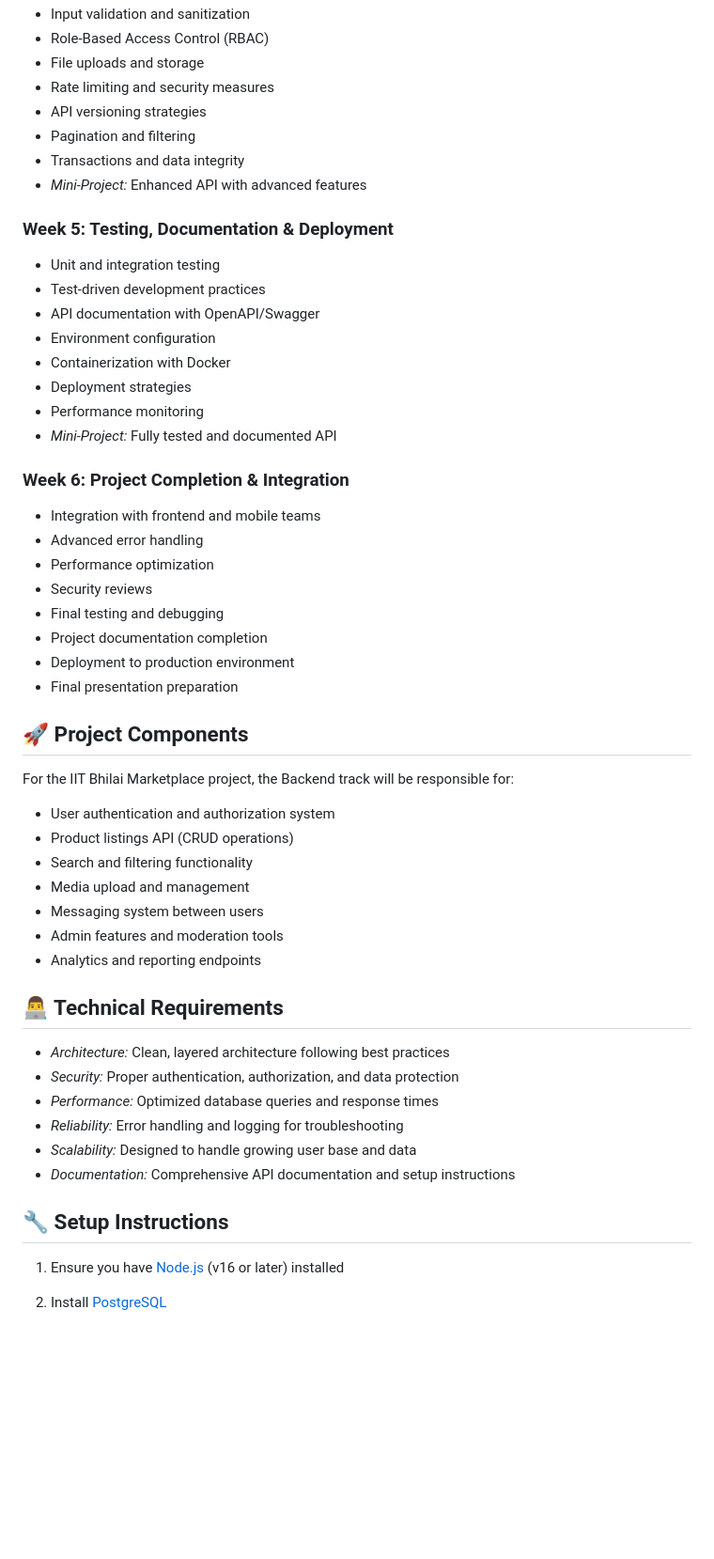
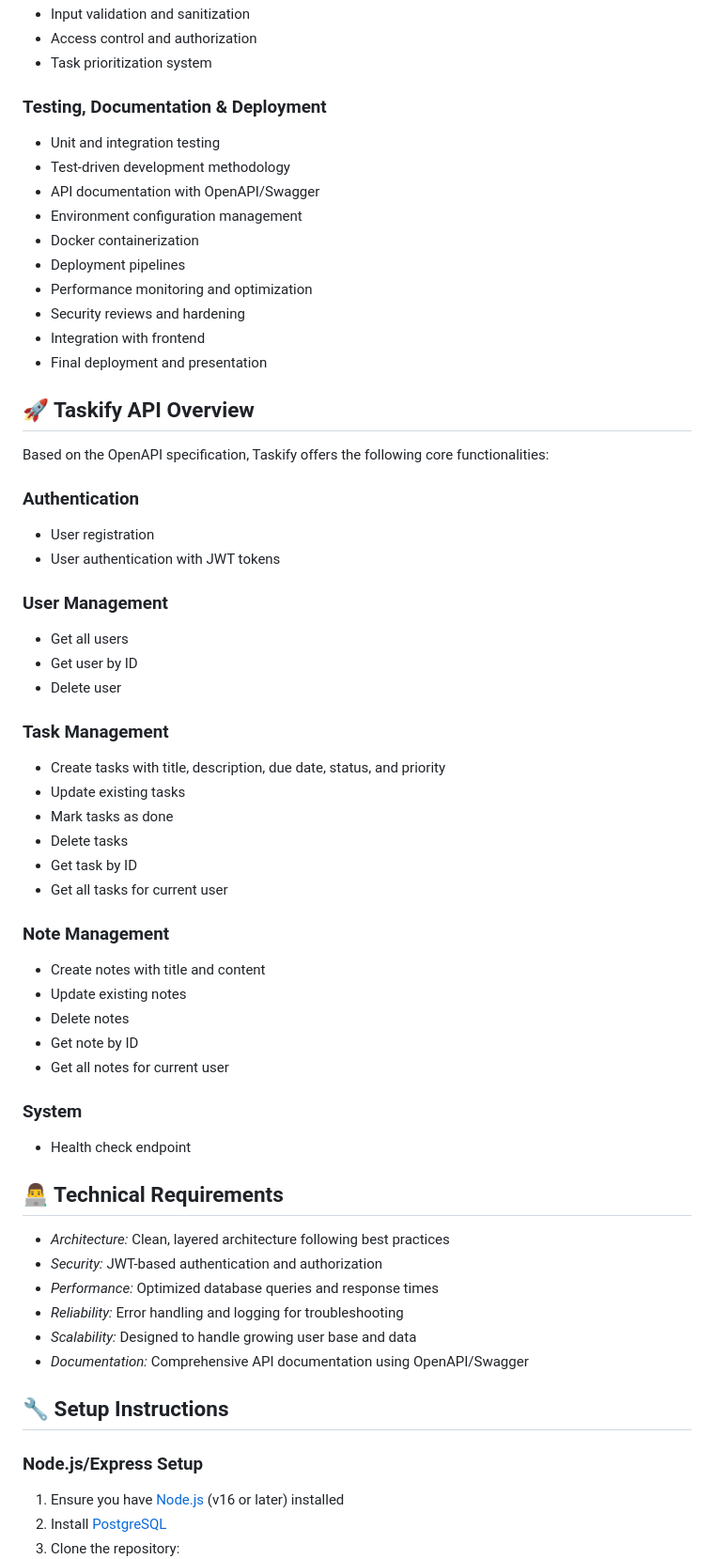
Before and after one commit to OpenLake/DevLabs-2025, a Markdown page: Backend/README.md, the part around one of its changes. Shown at 94% size. Drawn GitHub-style; blank space fills up the shorter version.

```diff
--- a/Backend/README.md
+++ b/Backend/README.md
@@ -64,55 +64,62 @@ PostgreSQL is a powerful, open-source object-relational database system with ove
 - Input validation and sanitization
-- Role-Based Access Control (RBAC)
-- File uploads and storage
-- Rate limiting and security measures
-- API versioning strategies
-- Pagination and filtering
-- Transactions and data integrity
-- *Mini-Project:* Enhanced API with advanced features
+- Access control and authorization
+- Task prioritization system
 
-### Week 5: Testing, Documentation & Deployment
+### Testing, Documentation & Deployment
 - Unit and integration testing
-- Test-driven development practices
+- Test-driven development methodology
 - API documentation with OpenAPI/Swagger
-- Environment configuration
-- Containerization with Docker
-- Deployment strategies
-- Performance monitoring
-- *Mini-Project:* Fully tested and documented API
+- Environment configuration management
+- Docker containerization
+- Deployment pipelines
+- Performance monitoring and optimization
+- Security reviews and hardening
+- Integration with frontend
+- Final deployment and presentation
 
-### Week 6: Project Completion & Integration
-- Integration with frontend and mobile teams
-- Advanced error handling
-- Performance optimization
-- Security reviews
-- Final testing and debugging
-- Project documentation completion
-- Deployment to production environment
-- Final presentation preparation
+## 🚀 Taskify API Overview
 
-## 🚀 Project Components
+Based on the OpenAPI specification, Taskify offers the following core functionalities:
 
-For the IIT Bhilai Marketplace project, the Backend track will be responsible for:
+### Authentication
+- User registration
+- User authentication with JWT tokens
 
-- User authentication and authorization system
-- Product listings API (CRUD operations)
-- Search and filtering functionality
-- Media upload and management
-- Messaging system between users
-- Admin features and moderation tools
-- Analytics and reporting endpoints
+### User Management
+- Get all users
+- Get user by ID
+- Delete user
+
+### Task Management
+- Create tasks with title, description, due date, status, and priority
+- Update existing tasks
+- Mark tasks as done
+- Delete tasks
+- Get task by ID
+- Get all tasks for current user
+
+### Note Management
+- Create notes with title and content
+- Update existing notes
+- Delete notes
+- Get note by ID
+- Get all notes for current user
+
+### System
+- Health check endpoint
 
 ## 👨‍💻 Technical Requirements
 
 - *Architecture:* Clean, layered architecture following best practices
-- *Security:* Proper authentication, authorization, and data protection
+- *Security:* JWT-based authentication and authorization
 - *Performance:* Optimized database queries and response times
 - *Reliability:* Error handling and logging for troubleshooting
 - *Scalability:* Designed to handle growing user base and data
-- *Documentation:* Comprehensive API documentation and setup instructions
+- *Documentation:* Comprehensive API documentation using OpenAPI/Swagger
 
 ## 🔧 Setup Instructions
 
+### Node.js/Express Setup
 1. Ensure you have [Node.js](https://nodejs.org/) (v16 or later) installed
 2. Install [PostgreSQL](https://www.postgresql.org/download/)
 3. Clone the repository:
```
Also changed, not shown: other parts of Backend/README.md (+140 -70 lines).
